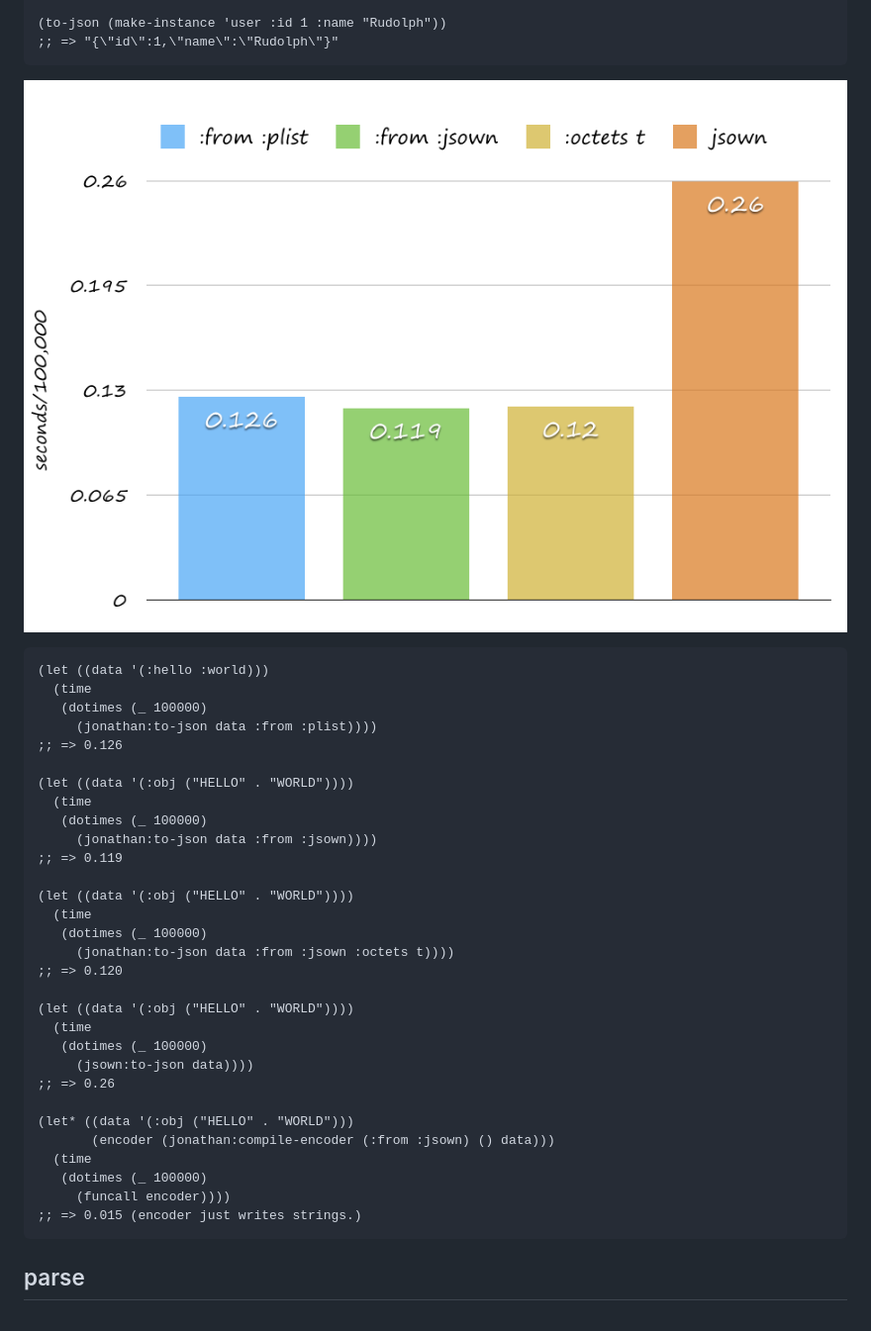
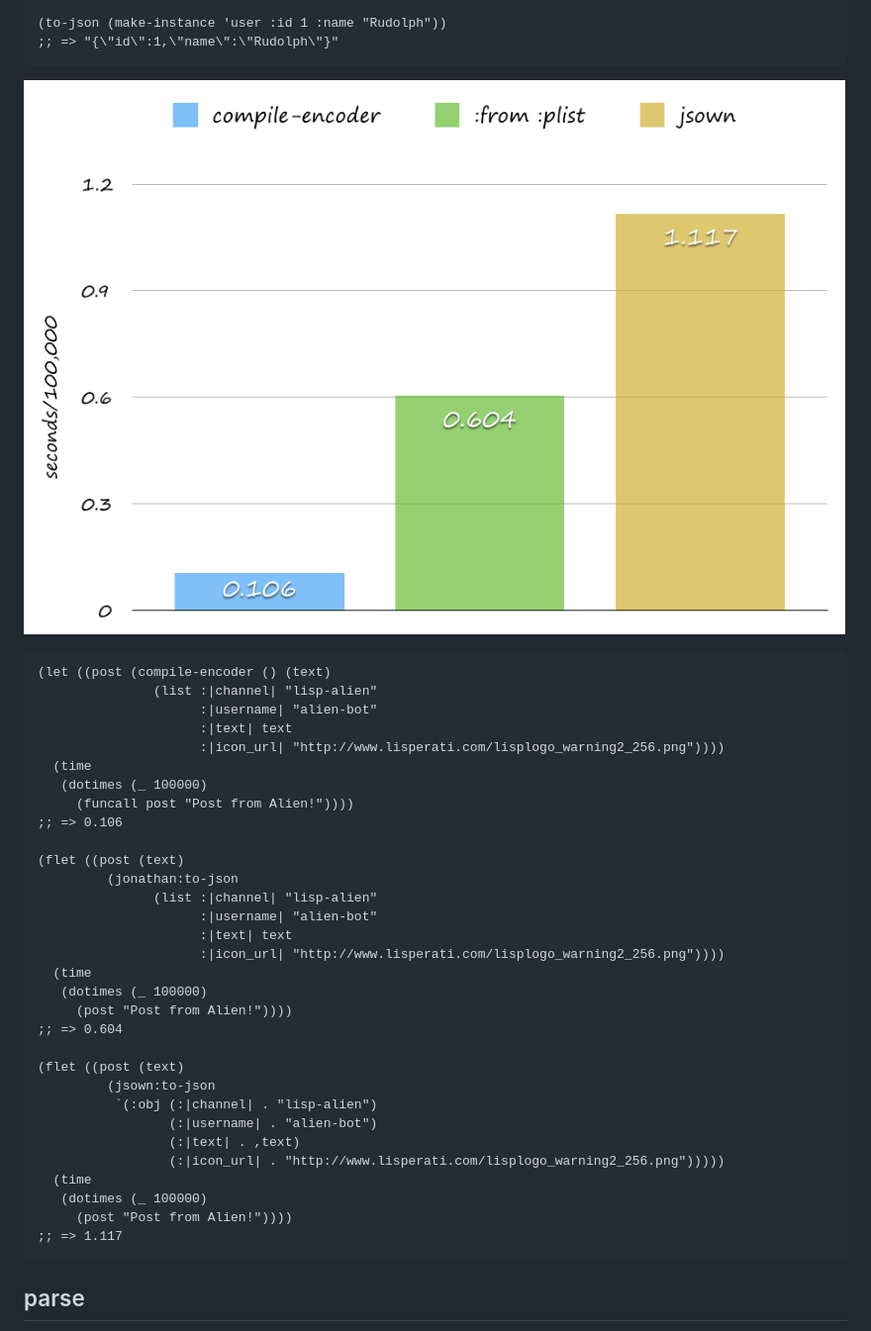
Before and after one commit to rudolph-miller/jonathan, a Markdown page: README.md, the part around one of its changes. Shown at 99% size. GitHub-like rendering; pictures changed too: images/to-json.png.

````diff
--- a/README.md
+++ b/README.md
@@ -76,36 +76,37 @@ It's faster than [jsown](https://github.com/madnificent/jsown) - high performanc
 ![Benchmark of to-json](./images/to-json.png)
 
 ```Lisp
-(let ((data '(:hello :world)))
+(let ((post (compile-encoder () (text)
+               (list :|channel| "lisp-alien"
+                     :|username| "alien-bot"
+                     :|text| text
+                     :|icon_url| "http://www.lisperati.com/lisplogo_warning2_256.png"))))
   (time
    (dotimes (_ 100000)
-     (jonathan:to-json data :from :plist))))
-;; => 0.126
+     (funcall post "Post from Alien!"))))
+;; => 0.106
 
-(let ((data '(:obj ("HELLO" . "WORLD"))))
+(flet ((post (text)
+         (jonathan:to-json
+               (list :|channel| "lisp-alien"
+                     :|username| "alien-bot"
+                     :|text| text
+                     :|icon_url| "http://www.lisperati.com/lisplogo_warning2_256.png"))))
   (time
    (dotimes (_ 100000)
-     (jonathan:to-json data :from :jsown))))
-;; => 0.119
+     (post "Post from Alien!"))))
+;; => 0.604
 
-(let ((data '(:obj ("HELLO" . "WORLD"))))
+(flet ((post (text)
+         (jsown:to-json
+          `(:obj (:|channel| . "lisp-alien")
+                 (:|username| . "alien-bot")
+                 (:|text| . ,text)
+                 (:|icon_url| . "http://www.lisperati.com/lisplogo_warning2_256.png")))))
   (time
    (dotimes (_ 100000)
-     (jonathan:to-json data :from :jsown :octets t))))
-;; => 0.120
-
-(let ((data '(:obj ("HELLO" . "WORLD"))))
-  (time
-   (dotimes (_ 100000)
-     (jsown:to-json data))))
-;; => 0.26
-
-(let* ((data '(:obj ("HELLO" . "WORLD")))
-       (encoder (jonathan:compile-encoder (:from :jsown) () data)))
-  (time
-   (dotimes (_ 100000)
-     (funcall encoder))))
-;; => 0.015 (encoder just writes strings.)
+     (post "Post from Alien!"))))
+;; => 1.117
 ```
 
 ## parse
````
Also changed, not shown: other parts of README.md (+0 -6 lines), images/parse.png.
